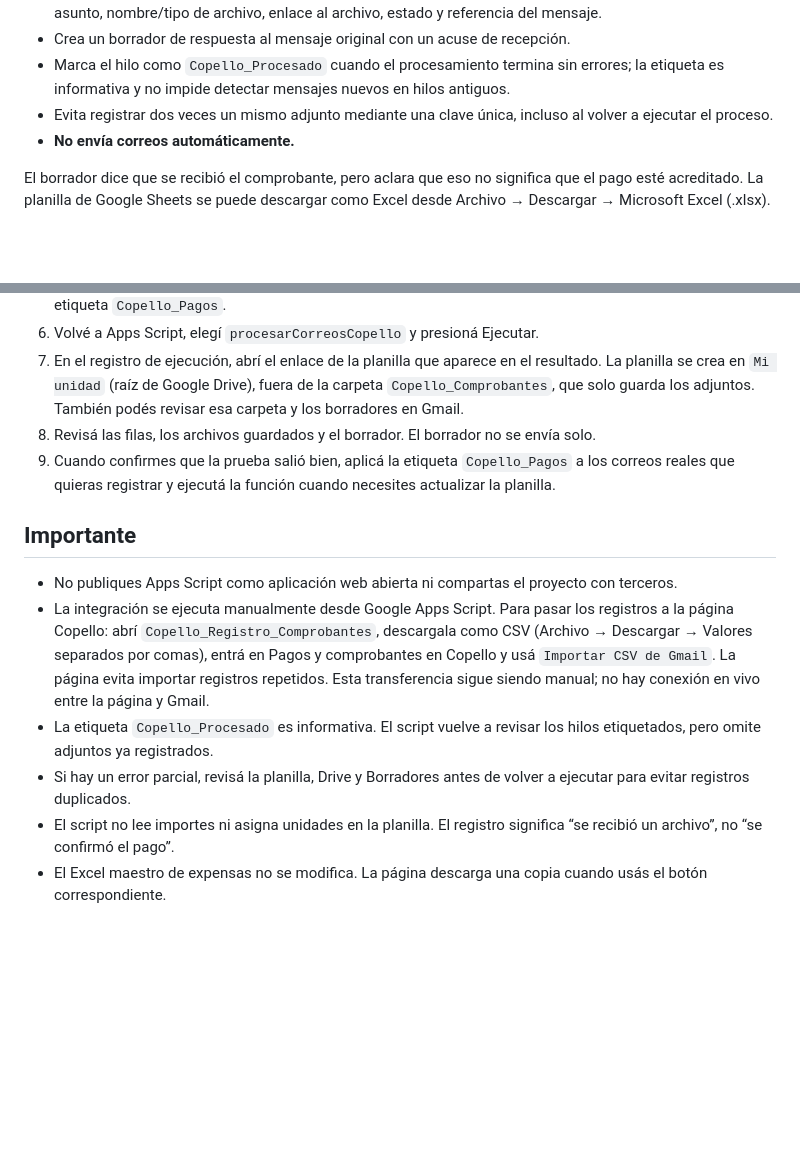
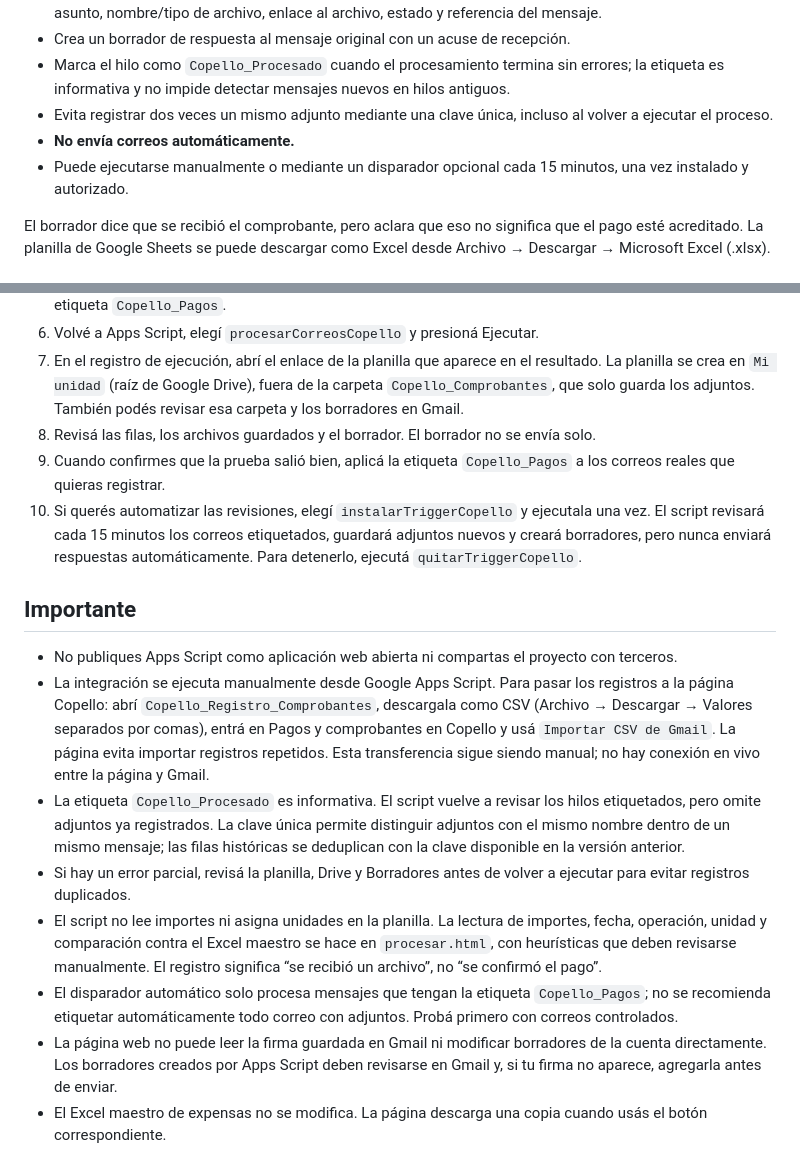
Before and after one commit to MTR-Web/Copello-, a Markdown page: integracion-gmail/README.md, 2 parts joined by grey strips. Rendered like a GitHub page; blank space fills up the shorter version.

Commit message:
Document automatic processing trigger and limitations

```diff
--- a/integracion-gmail/README.md
+++ b/integracion-gmail/README.md
@@ -11,6 +11,7 @@ Esta integración gratuita usa Google Apps Script, Gmail, Google Drive y Google
 - Marca el hilo como `Copello_Procesado` cuando el procesamiento termina sin errores; la etiqueta es informativa y no impide detectar mensajes nuevos en hilos antiguos.
 - Evita registrar dos veces un mismo adjunto mediante una clave única, incluso al volver a ejecutar el proceso.
 - **No envía correos automáticamente.**
+- Puede ejecutarse manualmente o mediante un disparador opcional cada 15 minutos, una vez instalado y autorizado.
 
 El borrador dice que se recibió el comprobante, pero aclara que eso no significa que el pago esté acreditado. La planilla de Google Sheets se puede descargar como Excel desde Archivo → Descargar → Microsoft Excel (.xlsx).
 
@@ -30,13 +31,16 @@ La página tiene una opción para importar el CSV exportado desde la planilla de
 6. Volvé a Apps Script, elegí `procesarCorreosCopello` y presioná Ejecutar.
 7. En el registro de ejecución, abrí el enlace de la planilla que aparece en el resultado. La planilla se crea en `Mi unidad` (raíz de Google Drive), fuera de la carpeta `Copello_Comprobantes`, que solo guarda los adjuntos. También podés revisar esa carpeta y los borradores en Gmail.
 8. Revisá las filas, los archivos guardados y el borrador. El borrador no se envía solo.
-9. Cuando confirmes que la prueba salió bien, aplicá la etiqueta `Copello_Pagos` a los correos reales que quieras registrar y ejecutá la función cuando necesites actualizar la planilla.
+9. Cuando confirmes que la prueba salió bien, aplicá la etiqueta `Copello_Pagos` a los correos reales que quieras registrar.
+10. Si querés automatizar las revisiones, elegí `instalarTriggerCopello` y ejecutala una vez. El script revisará cada 15 minutos los correos etiquetados, guardará adjuntos nuevos y creará borradores, pero nunca enviará respuestas automáticamente. Para detenerlo, ejecutá `quitarTriggerCopello`.
 
 ## Importante
 
 - No publiques Apps Script como aplicación web abierta ni compartas el proyecto con terceros.
 - La integración se ejecuta manualmente desde Google Apps Script. Para pasar los registros a la página Copello: abrí `Copello_Registro_Comprobantes`, descargala como CSV (Archivo → Descargar → Valores separados por comas), entrá en Pagos y comprobantes en Copello y usá `Importar CSV de Gmail`. La página evita importar registros repetidos. Esta transferencia sigue siendo manual; no hay conexión en vivo entre la página y Gmail.
-- La etiqueta `Copello_Procesado` es informativa. El script vuelve a revisar los hilos etiquetados, pero omite adjuntos ya registrados.
+- La etiqueta `Copello_Procesado` es informativa. El script vuelve a revisar los hilos etiquetados, pero omite adjuntos ya registrados. La clave única permite distinguir adjuntos con el mismo nombre dentro de un mismo mensaje; las filas históricas se deduplican con la clave disponible en la versión anterior.
 - Si hay un error parcial, revisá la planilla, Drive y Borradores antes de volver a ejecutar para evitar registros duplicados.
-- El script no lee importes ni asigna unidades en la planilla. El registro significa “se recibió un archivo”, no “se confirmó el pago”.
+- El script no lee importes ni asigna unidades en la planilla. La lectura de importes, fecha, operación, unidad y comparación contra el Excel maestro se hace en `procesar.html`, con heurísticas que deben revisarse manualmente. El registro significa “se recibió un archivo”, no “se confirmó el pago”.
+- El disparador automático solo procesa mensajes que tengan la etiqueta `Copello_Pagos`; no se recomienda etiquetar automáticamente todo correo con adjuntos. Probá primero con correos controlados.
+- La página web no puede leer la firma guardada en Gmail ni modificar borradores de la cuenta directamente. Los borradores creados por Apps Script deben revisarse en Gmail y, si tu firma no aparece, agregarla antes de enviar.
 - El Excel maestro de expensas no se modifica. La página descarga una copia cuando usás el botón correspondiente.
```
